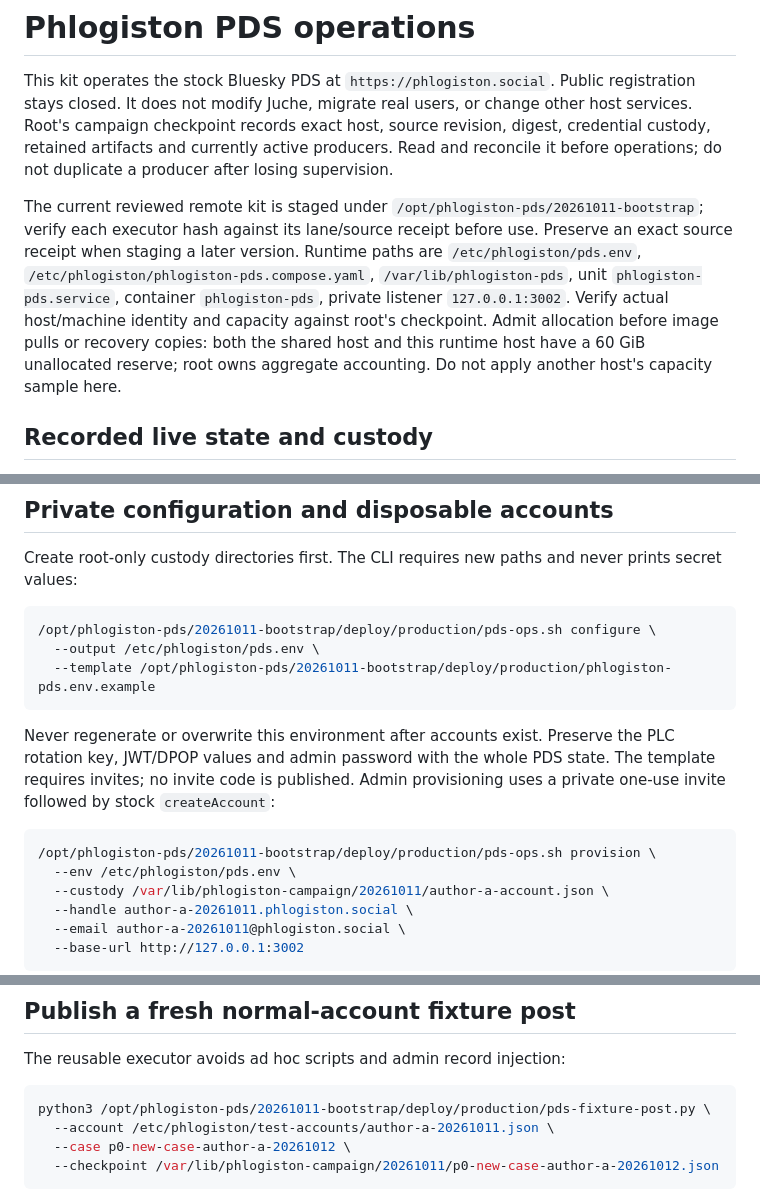
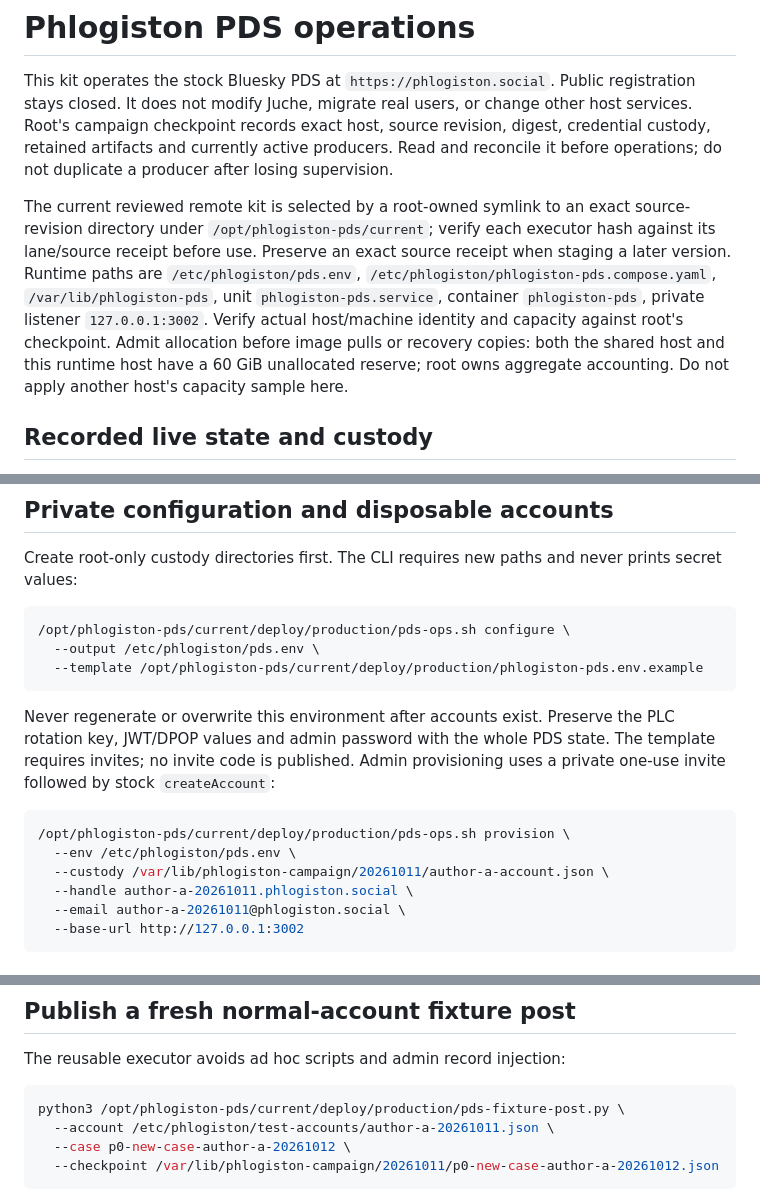
Before and after one commit to unpingable/phlogiston-pds-appview, a Markdown page: deploy/production/PDS-OPERATIONS.md, 3 parts joined by grey strips. Rendered like a GitHub page.

Commit message:
Document the versioned operator kit entry point

````diff
--- a/deploy/production/PDS-OPERATIONS.md
+++ b/deploy/production/PDS-OPERATIONS.md
@@ -2,7 +2,7 @@
 
 This kit operates the stock Bluesky PDS at `https://phlogiston.social`. Public registration stays closed. It does not modify Juche, migrate real users, or change other host services. Root's campaign checkpoint records exact host, source revision, digest, credential custody, retained artifacts and currently active producers. Read and reconcile it before operations; do not duplicate a producer after losing supervision.
 
-The current reviewed remote kit is staged under `/opt/phlogiston-pds/20261011-bootstrap`; verify each executor hash against its lane/source receipt before use. Preserve an exact source receipt when staging a later version. Runtime paths are `/etc/phlogiston/pds.env`, `/etc/phlogiston/phlogiston-pds.compose.yaml`, `/var/lib/phlogiston-pds`, unit `phlogiston-pds.service`, container `phlogiston-pds`, private listener `127.0.0.1:3002`. Verify actual host/machine identity and capacity against root's checkpoint. Admit allocation before image pulls or recovery copies: both the shared host and this runtime host have a 60 GiB unallocated reserve; root owns aggregate accounting. Do not apply another host's capacity sample here.
+The current reviewed remote kit is selected by a root-owned symlink to an exact source-revision directory under `/opt/phlogiston-pds/current`; verify each executor hash against its lane/source receipt before use. Preserve an exact source receipt when staging a later version. Runtime paths are `/etc/phlogiston/pds.env`, `/etc/phlogiston/phlogiston-pds.compose.yaml`, `/var/lib/phlogiston-pds`, unit `phlogiston-pds.service`, container `phlogiston-pds`, private listener `127.0.0.1:3002`. Verify actual host/machine identity and capacity against root's checkpoint. Admit allocation before image pulls or recovery copies: both the shared host and this runtime host have a 60 GiB unallocated reserve; root owns aggregate accounting. Do not apply another host's capacity sample here.
 
 ## Recorded live state and custody
 
@@ -29,15 +29,15 @@ The installed Constellation capability under current qualification is BARv1 **St
 Create root-only custody directories first. The CLI requires new paths and never prints secret values:
 
 ```sh
-/opt/phlogiston-pds/20261011-bootstrap/deploy/production/pds-ops.sh configure \
+/opt/phlogiston-pds/current/deploy/production/pds-ops.sh configure \
   --output /etc/phlogiston/pds.env \
-  --template /opt/phlogiston-pds/20261011-bootstrap/deploy/production/phlogiston-pds.env.example
+  --template /opt/phlogiston-pds/current/deploy/production/phlogiston-pds.env.example
 ```
 
 Never regenerate or overwrite this environment after accounts exist. Preserve the PLC rotation key, JWT/DPOP values and admin password with the whole PDS state. The template requires invites; no invite code is published. Admin provisioning uses a private one-use invite followed by stock `createAccount`:
 
 ```sh
-/opt/phlogiston-pds/20261011-bootstrap/deploy/production/pds-ops.sh provision \
+/opt/phlogiston-pds/current/deploy/production/pds-ops.sh provision \
   --env /etc/phlogiston/pds.env \
   --custody /var/lib/phlogiston-campaign/20261011/author-a-account.json \
   --handle author-a-20261011.phlogiston.social \
@@ -72,7 +72,7 @@ Provisioning recovery is deliberately conservative. If a protected checkpoint is
 The reusable executor avoids ad hoc scripts and admin record injection:
 
 ```sh
-python3 /opt/phlogiston-pds/20261011-bootstrap/deploy/production/pds-fixture-post.py \
+python3 /opt/phlogiston-pds/current/deploy/production/pds-fixture-post.py \
   --account /etc/phlogiston/test-accounts/author-a-20261011.json \
   --case p0-new-case-author-a-20261012 \
   --checkpoint /var/lib/phlogiston-campaign/20261011/p0-new-case-author-a-20261012.json
````
Also changed, not shown: other parts of deploy/production/PDS-OPERATIONS.md (+3 -3 lines).
